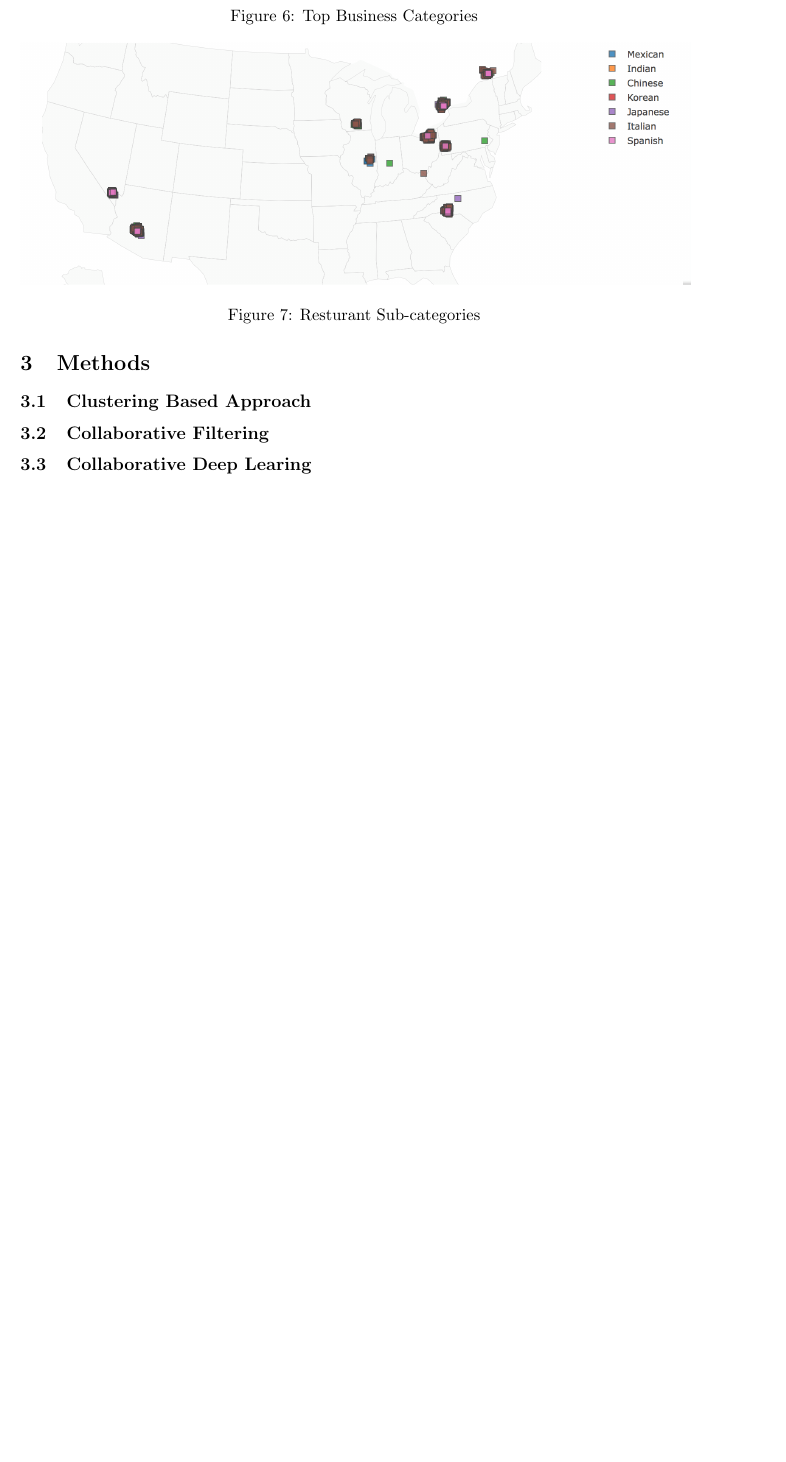
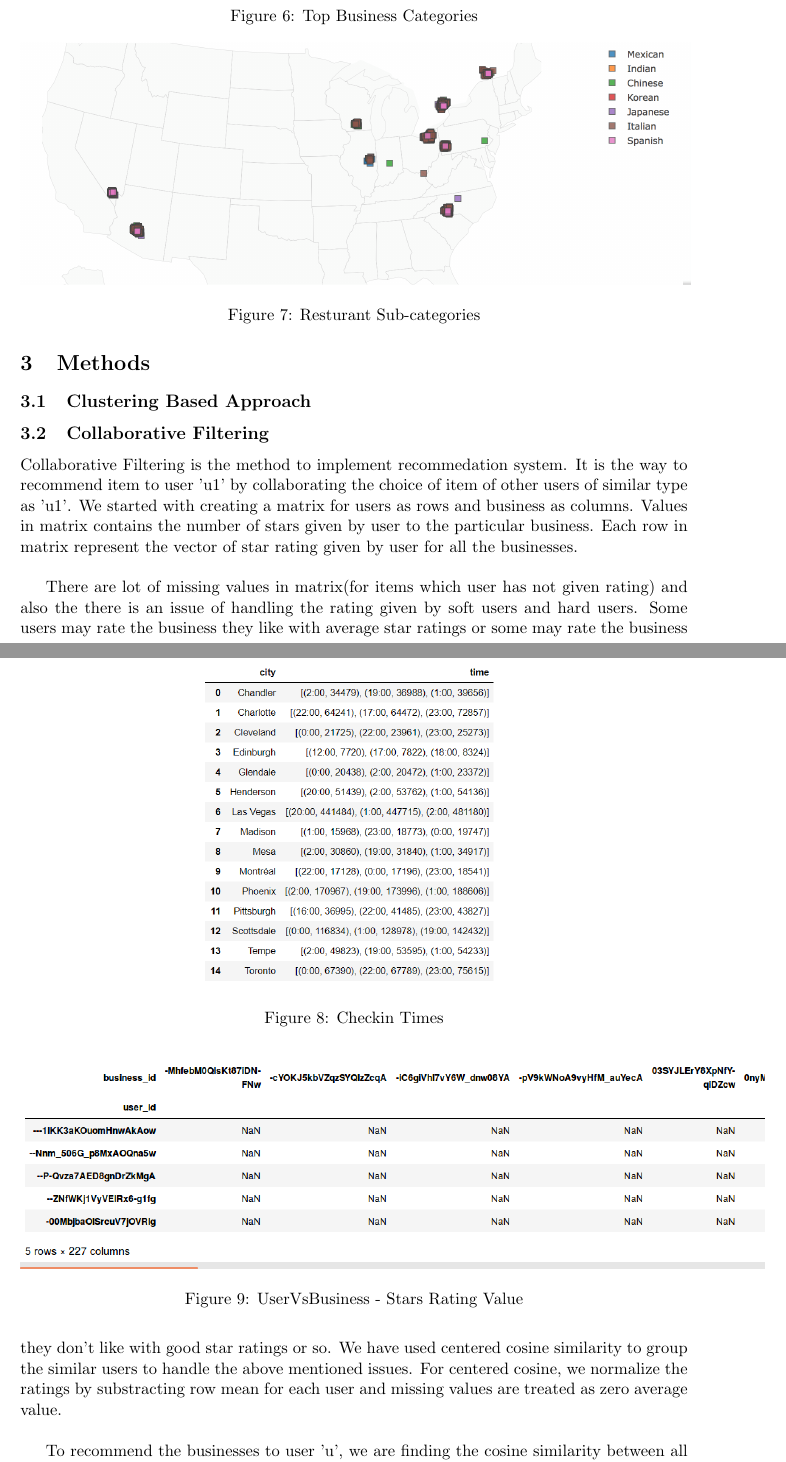
Before and after one commit to AbhayKasturia/YelpRecommendationSystem, a LaTeX document (Draft_Report/project-report.tex): part of page 5 of 6 before the commit and two parts of pages 5 and 6 of 7 after it, the two joined at a grey line, cut so that both start at the same text, the shorter picture padded with empty space. Compiled offline with pdfLaTeX.

Commit message:
Updated for Collaborative Filtering

```diff
--- a/Draft_Report/project-report.tex
+++ b/Draft_Report/project-report.tex
@@ -121,19 +121,33 @@ This LaTex document was created Feb/Mar 2010 by Adriana Salerno and updated Feb
      	\includegraphics[scale=0.5] {category_map.png}
      	\caption{Resturant Sub-categories}
      \end{figure}
+
+
  	\subsubsection{Checkin Data}
  	Finally, we did analysis on use checkin data to find out popular timing in the top cities shown in our earlier analysis.
 
- 	\begin{figure}[h]
+      \begin{figure}[h]
  		\centering
  		\includegraphics[scale=0.5] {checkin_times.png}
- 		\caption{Resturant Sub-categories}
+ 		\caption{Checkin Times}
  	\end{figure}
+
 	\section{Methods}
 
 		\subsection{Clustering Based Approach}
 
 		\subsection{Collaborative Filtering}
+		Collaborative Filtering is the method to implement recommedation system. It is the way to recommend item to user 'u1' by collaborating the choice of item of other users of similar type as 'u1'. We started with creating a matrix for users as rows and business as columns. Values in matrix contains the number of stars given by user to the particular business. Each row in matrix represent the vector of star rating given by user for all the businesses. \\
+
+	 		\begin{figure}[h]
+					\centering
+					\includegraphics[scale=0.5]{uservsitem.png}
+					\caption{UserVsBusiness - Stars Rating Value}
+			\end{figure}
+
+There are lot of missing values in matrix(for items which user has not given rating) and also the there is an issue of handling the rating given by soft users and hard users. Some users may rate the business they like with average star ratings or some may rate the business they don't like with good star ratings or so. We have used centered cosine similarity to group the similar users to handle the above mentioned issues. For centered cosine, we normalize the ratings by substracting row mean for each user and missing values are treated as zero average value.\\
+
+To recommend the businesses to user 'u', we are finding the cosine similarity between all other users and 'u'. Businesses rated with positive average star rating, by users of having cosine similarity greater than 1, will be recommendeded to user 'u'.
 
 		\subsection{Collaborative Deep Learing}
 
```
Also changed, not shown: Draft_Report/project-report.pdf, Draft_Report/project-report.tex (8 more changed lines).
